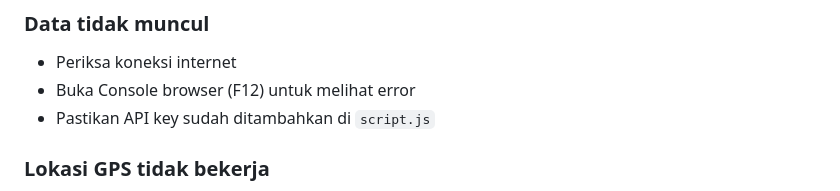
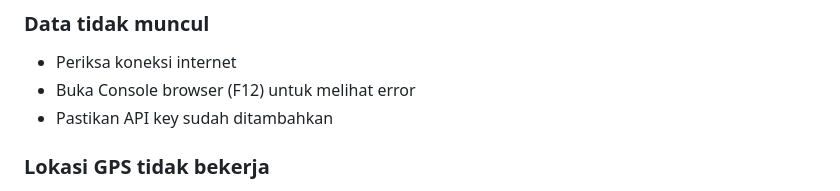
Before and after one commit to CANDRA2006/weather-detect-web, a Markdown page: README.md, the part around the change. Drawn GitHub-style.

```diff
--- a/README.md
+++ b/README.md
@@ -147,7 +147,7 @@ Dengan proyek ini, kamu akan belajar:
 ### Data tidak muncul
 - Periksa koneksi internet
 - Buka Console browser (F12) untuk melihat error
-- Pastikan API key sudah ditambahkan di `script.js`
+- Pastikan API key sudah ditambahkan
 
 ### Lokasi GPS tidak bekerja
 - Izinkan akses lokasi di browser
```
